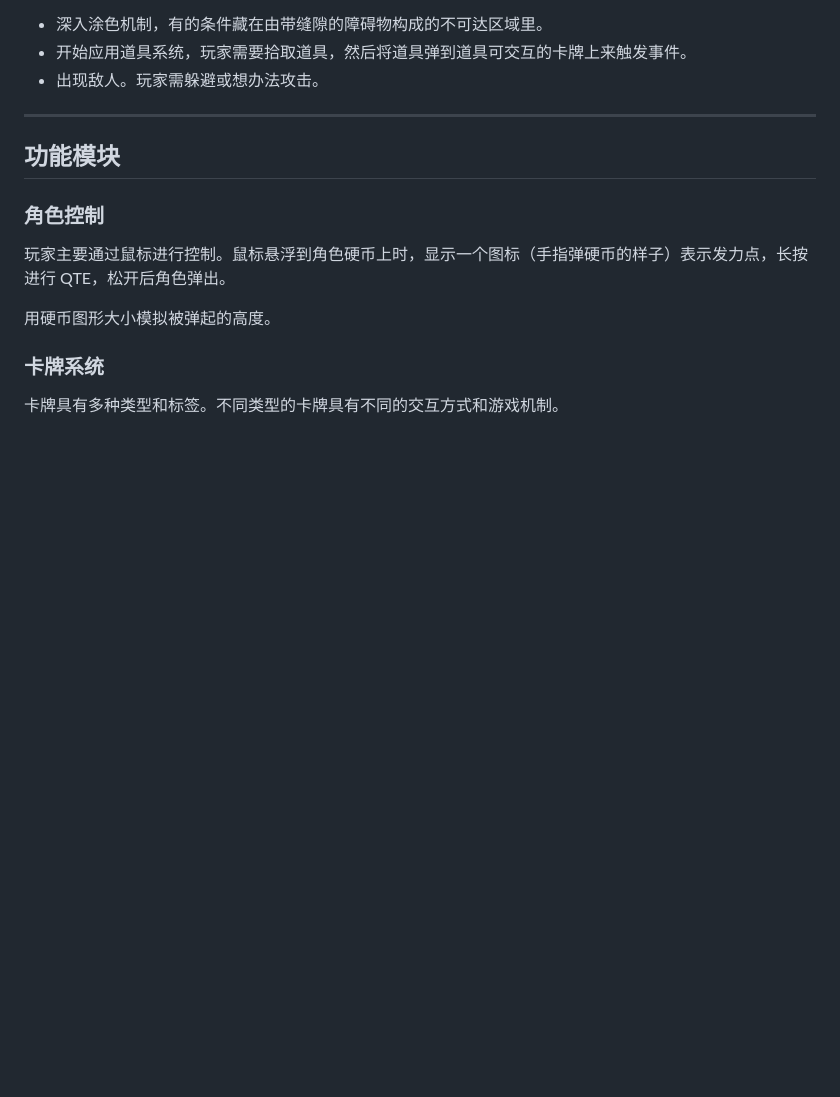
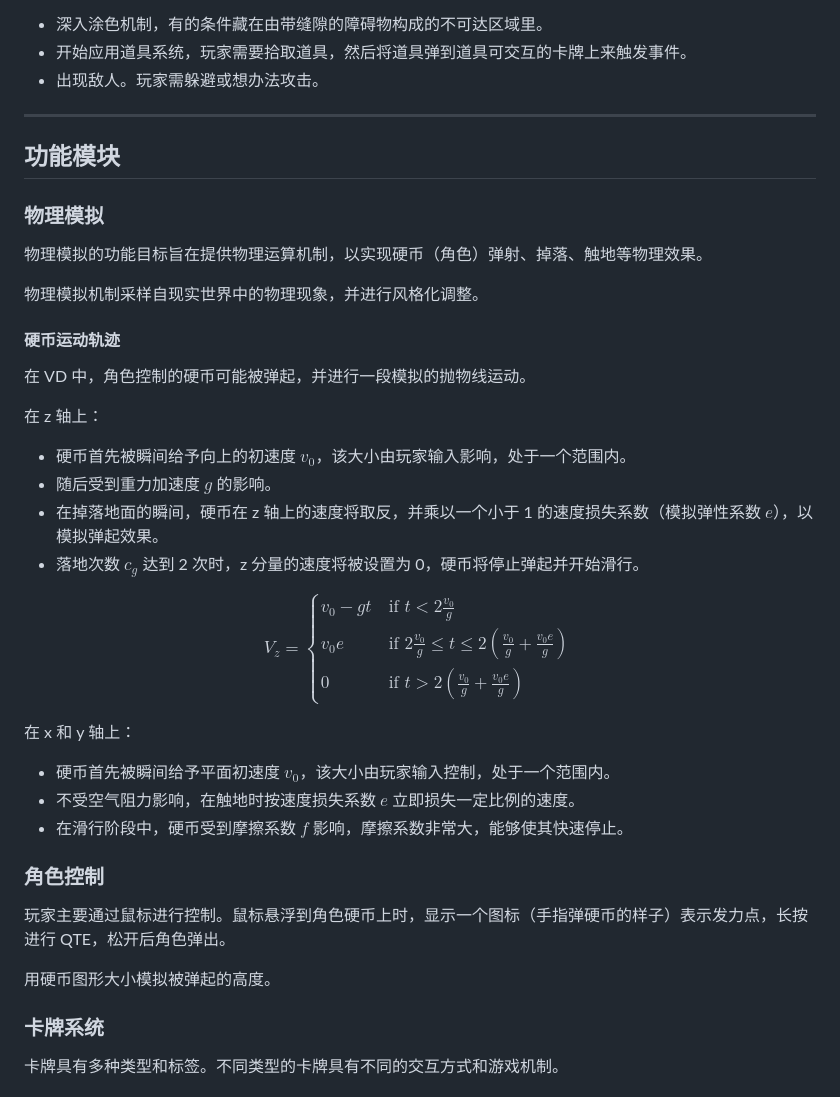
Before and after one commit to LviatYi/VisionDetective, a Markdown page: README.md, the part around one of its changes. Rendered like a GitHub page; blank space fills up the shorter version.

Commit message:
doc: add physics simulation details for coin mechanics

```diff
--- a/README.md
+++ b/README.md
@@ -119,6 +119,37 @@
 
 ## 功能模块
 
+### 物理模拟
+
+物理模拟的功能目标旨在提供物理运算机制，以实现硬币（角色）弹射、掉落、触地等物理效果。
+
+物理模拟机制采样自现实世界中的物理现象，并进行风格化调整。
+
+#### 硬币运动轨迹
+
+在 VD 中，角色控制的硬币可能被弹起，并进行一段模拟的抛物线运动。
+
+在 z 轴上：
+
+- 硬币首先被瞬间给予向上的初速度 $v_0$，该大小由玩家输入影响，处于一个范围内。
+- 随后受到重力加速度 $g$ 的影响。
+- 在掉落地面的瞬间，硬币在 z 轴上的速度将取反，并乘以一个小于 1 的速度损失系数（模拟弹性系数 $e$），以模拟弹起效果。
+- 落地次数 $c_g$ 达到 2 次时，z 分量的速度将被设置为 0，硬币将停止弹起并开始滑行。
+
+$$
+V_z =\begin{cases}
+v_0 - g t && \text{if } t \lt 2 \frac{v_0}{g} \\
+v_0  e && \text{if } 2 \frac{v_0}{g} \le t \le 2 ( \frac{v_0}{g} + \frac{v_0 e}{g} ) \\
+0 && \text{if } t > 2 ( \frac{v_0}{g} + \frac{v_0 e}{g} )
+\end{cases}
+$$
+
+在 x 和 y 轴上：
+
+- 硬币首先被瞬间给予平面初速度 $v_0$，该大小由玩家输入控制，处于一个范围内。
+- 不受空气阻力影响，在触地时按速度损失系数 $e$ 立即损失一定比例的速度。
+- 在滑行阶段中，硬币受到摩擦系数 $f$ 影响，摩擦系数非常大，能够使其快速停止。
+
 ### 角色控制
 
 玩家主要通过鼠标进行控制。鼠标悬浮到角色硬币上时，显示一个图标（手指弹硬币的样子）表示发力点，长按进行 QTE，松开后角色弹出。
```
Also changed, not shown: other parts of README.md (+0 -1 lines).
